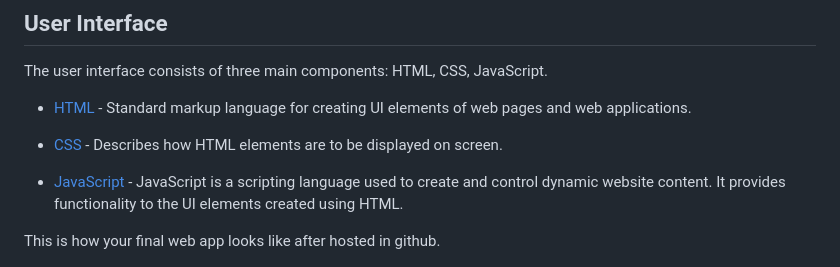
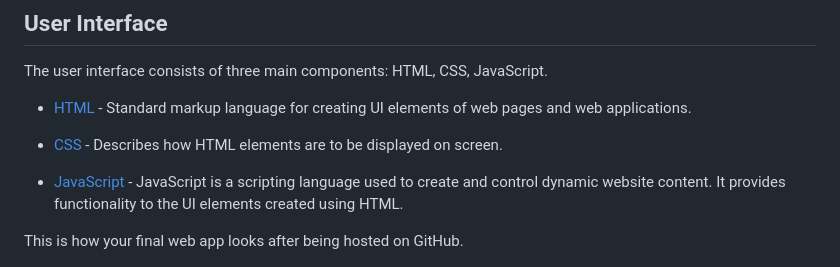
Before and after one commit to S-Nithish-Kumar/BLE_web_app, a Markdown page: README.md, the part around the change. GitHub-like rendering.

Commit message:
modified a line in readme

```diff
--- a/README.md
+++ b/README.md
@@ -247,7 +247,7 @@ The user interface consists of three main components: HTML, CSS, JavaScript.
 + [CSS](https://www.w3schools.com/css/default.asp) - Describes how HTML elements are to be displayed on screen.
 - [JavaScript](https://www.w3schools.com/js/default.asp) - JavaScript is a scripting language used to create and control dynamic website content. It provides functionality to the UI elements created using HTML.
 
-This is how your final web app looks like after hosted in github.
+This is how your final web app looks after being hosted on GitHub.
 
 ![BLE web app hosted in github](Images/GitPushStep5.PNG)
 
```
